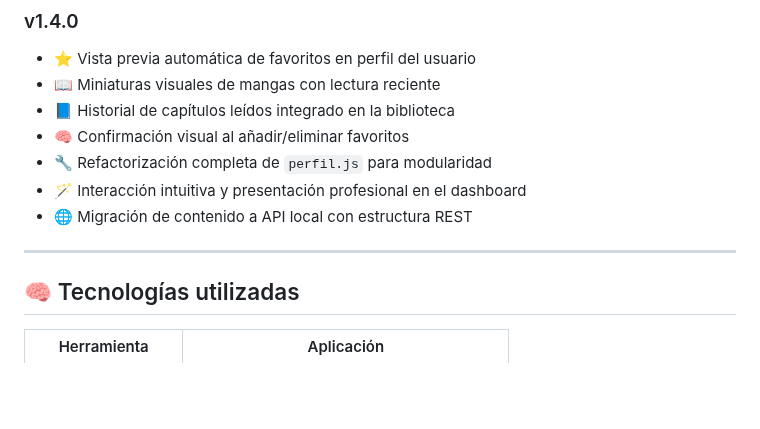
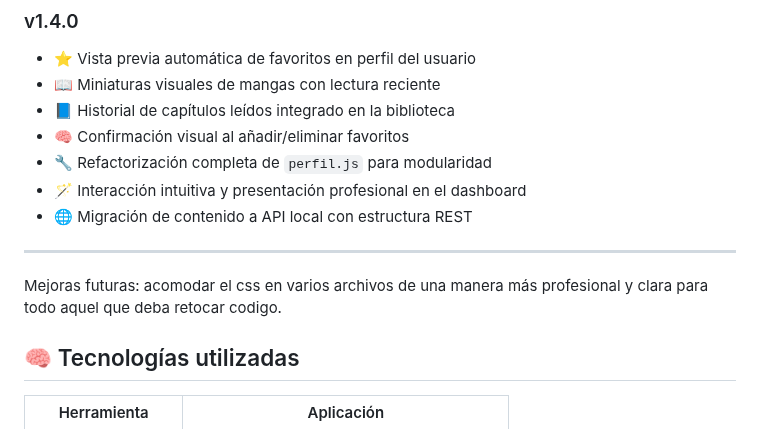
Before and after one commit to nahuelparadiso/BamMangas, a Markdown page: README.md, the part around the change. GitHub-like rendering; blank space fills up the shorter version.

Commit message:
mejoras futuras...

```diff
--- a/README.md
+++ b/README.md
@@ -78,6 +78,8 @@ BamMangas utiliza una API local para servir todo su contenido de manera dinámic
 
 ---
 
+Mejoras futuras: acomodar el css en varios archivos de una manera más profesional y clara para todo aquel que deba retocar codigo.
+
 ## 🧠 Tecnologías utilizadas
 
 | Herramienta        | Aplicación |
```
